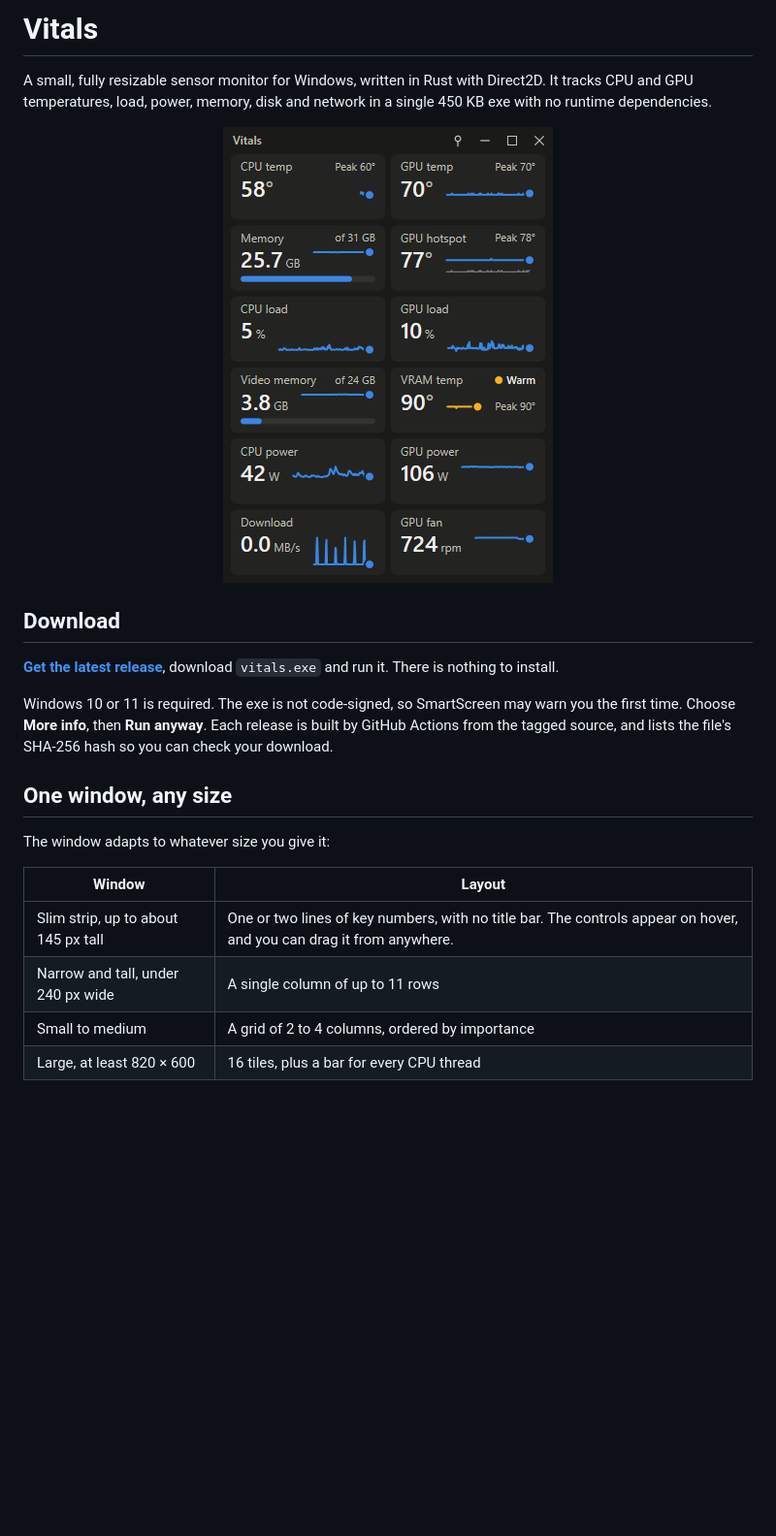
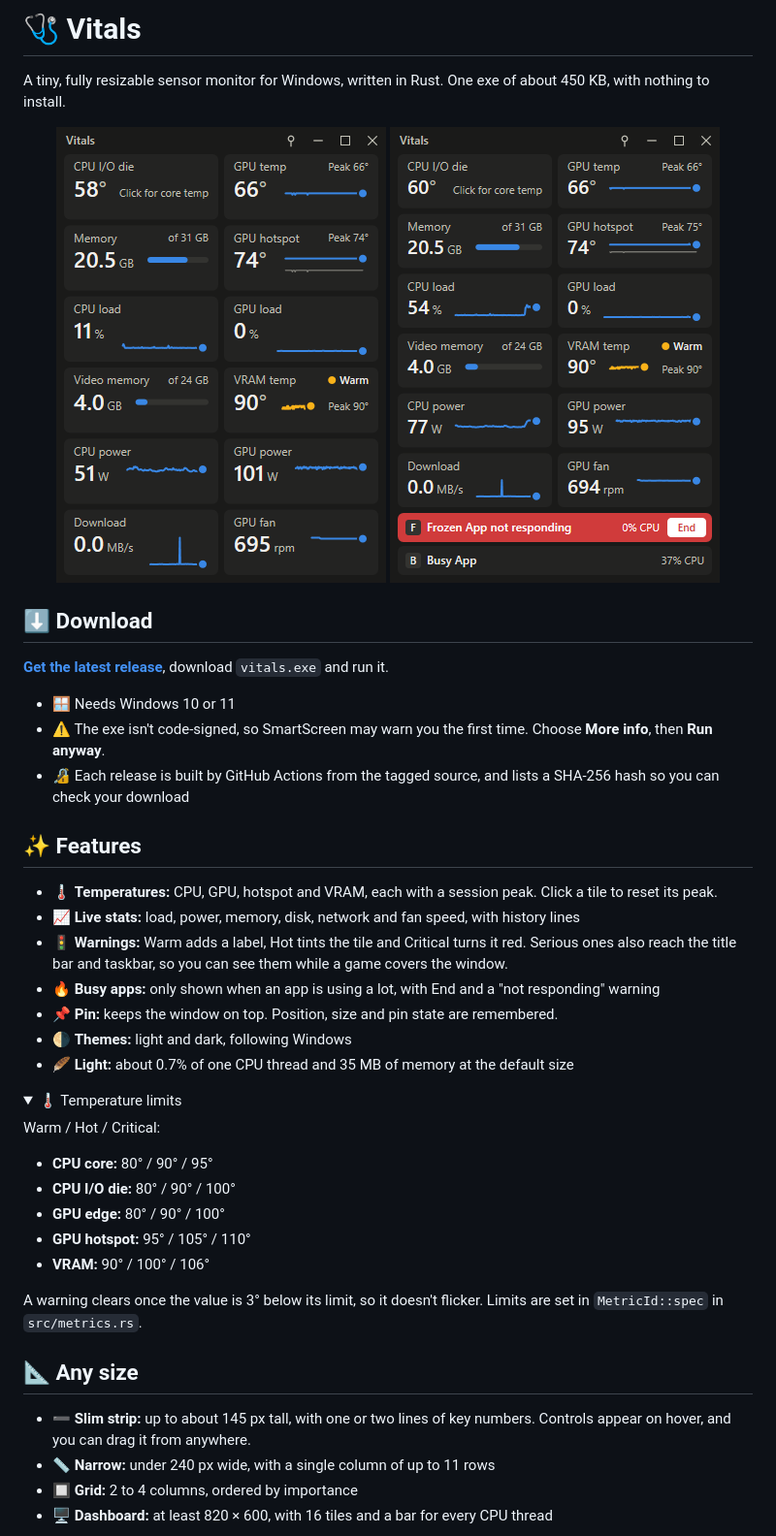
Before and after one commit to kyle-barth/vitals, a Markdown page: README.md, the part around one of its changes. Shown at 97% size. Rendered like a GitHub page; pictures changed too: docs/images/busy.png (added), docs/images/default.png; folded sections open; blank space fills up the shorter version.

```diff
--- a/README.md
+++ b/README.md
@@ -1,33 +1,51 @@
-# Vitals
+# 🩺 Vitals
 
-A small, fully resizable sensor monitor for Windows, written in Rust with
-Direct2D. It tracks CPU and GPU temperatures, load, power, memory, disk and
-network in a single 450 KB exe with no runtime dependencies.
+A tiny, fully resizable sensor monitor for Windows, written in Rust. One exe of about 450 KB, with nothing to install.
 
 <p align="center">
-  <img src="docs/images/default.png" width="340" alt="Vitals at its default size: a grid of tiles showing CPU and GPU temperature, memory, GPU hotspot, load and power, each with a live sparkline">
+  <img src="docs/images/default.png" width="340" alt="Vitals at its default size: twelve tiles showing temperatures, memory, load and power, each with a live history line">
+  <img src="docs/images/busy.png" width="340" alt="Vitals with the Busy list showing: a red row for a frozen app with an End button, and a row for an app using 37% of the CPU">
 </p>
 
-## Download
+## ⬇️ Download
 
-**[Get the latest release](https://github.com/kyle-barth/vitals/releases/latest)**,
-download `vitals.exe` and run it. There is nothing to install.
+**[Get the latest release](https://github.com/kyle-barth/vitals/releases/latest)**, download `vitals.exe` and run it.
 
-Windows 10 or 11 is required. The exe is not code-signed, so SmartScreen may warn
-you the first time. Choose **More info**, then **Run anyway**. Each release is
-built by GitHub Actions from the tagged source, and lists the file's SHA-256 hash
-so you can check your download.
+- 🪟 Needs Windows 10 or 11
+- ⚠️ The exe isn't code-signed, so SmartScreen may warn you the first time. Choose **More info**, then **Run anyway**.
+- 🔏 Each release is built by GitHub Actions from the tagged source, and lists a SHA-256 hash so you can check your download
 
-## One window, any size
+## ✨ Features
 
-The window adapts to whatever size you give it:
+- 🌡️ **Temperatures:** CPU, GPU, hotspot and VRAM, each with a session peak. Click a tile to reset its peak.
+- 📈 **Live stats:** load, power, memory, disk, network and fan speed, with history lines
+- 🚦 **Warnings:** Warm adds a label, Hot tints the tile and Critical turns it red. Serious ones also reach the title bar and taskbar, so you can see them while a game covers the window.
+- 🔥 **Busy apps:** only shown when an app is using a lot, with End and a "not responding" warning
+- 📌 **Pin:** keeps the window on top. Position, size and pin state are remembered.
+- 🌗 **Themes:** light and dark, following Windows
+- 🪶 **Light:** about 0.7% of one CPU thread and 35 MB of memory at the default size
 
-| Window | Layout |
-| --- | --- |
-| Slim strip, up to about 145 px tall | One or two lines of key numbers, with no title bar. The controls appear on hover, and you can drag it from anywhere. |
-| Narrow and tall, under 240 px wide | A single column of up to 11 rows |
-| Small to medium | A grid of 2 to 4 columns, ordered by importance |
-| Large, at least 820 × 600 | 16 tiles, plus a bar for every CPU thread |
+<details>
+<summary>🌡️ Temperature limits</summary>
+
+Warm / Hot / Critical:
+
+- **CPU core:** 80° / 90° / 95°
+- **CPU I/O die:** 80° / 90° / 100°
+- **GPU edge:** 80° / 90° / 100°
+- **GPU hotspot:** 95° / 105° / 110°
+- **VRAM:** 90° / 100° / 106°
+
+A warning clears once the value is 3° below its limit, so it doesn't flicker. Limits are set in `MetricId::spec` in `src/metrics.rs`.
+
+</details>
+
+## 📐 Any size
+
+- ➖ **Slim strip:** up to about 145 px tall, with one or two lines of key numbers. Controls appear on hover, and you can drag it from anywhere.
+- 📏 **Narrow:** under 240 px wide, with a single column of up to 11 rows
+- 🔲 **Grid:** 2 to 4 columns, ordered by importance
+- 🖥️ **Dashboard:** at least 820 × 600, with 16 tiles and a bar for every CPU thread
 
 ![Vitals at a large size: sixteen tiles with history lines, and a load bar for each of the sixteen CPU threads](docs/images/dashboard.png)
 
```
Also changed, not shown: other parts of README.md (+41 -161 lines), docs/images/dashboard.png, docs/images/strip.png.
